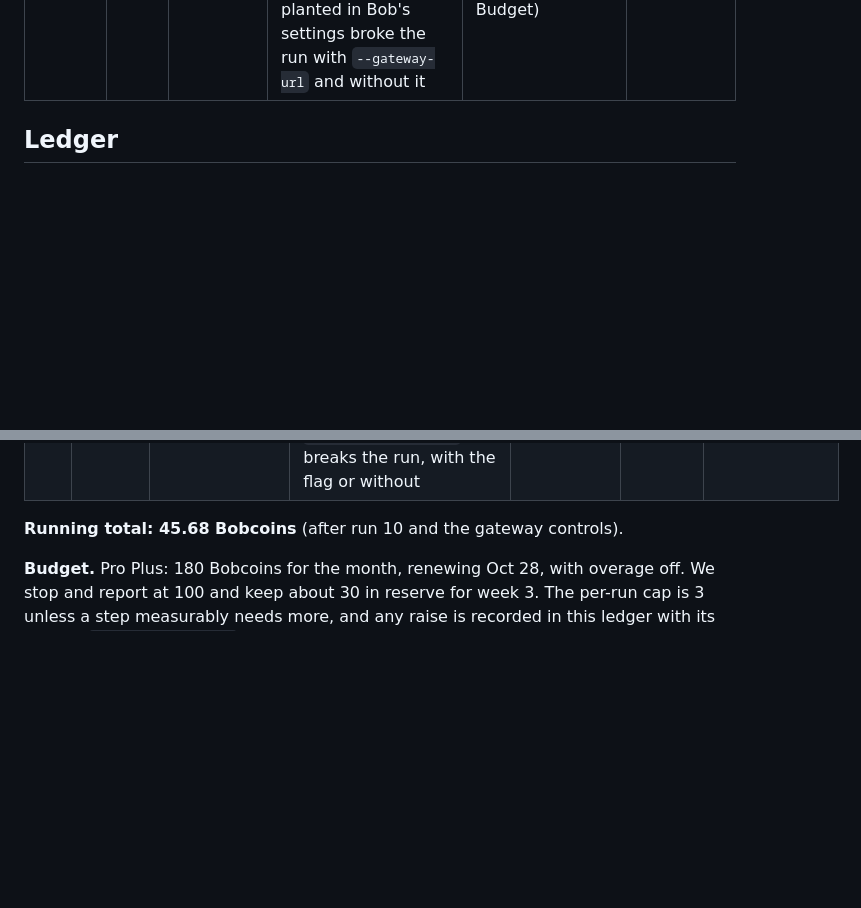
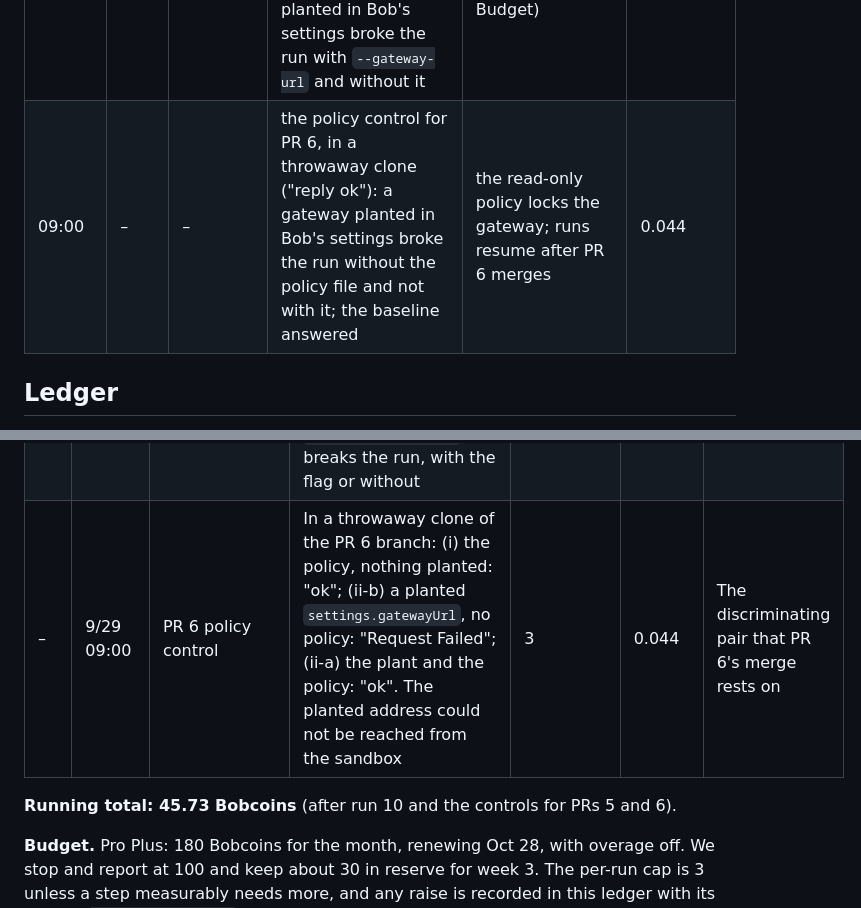
Before and after one commit to jphein/fax-console, a Markdown page: docs/bob-usage.md, 2 parts joined by grey strips. Drawn GitHub-style; blank space fills up the shorter version.

Commit message:
docs(bob-usage): the PR 6 policy control, 0.044
In a throwaway clone of the PR 6 branch: a gateway planted in Bob's
settings broke a run without the policy file (Request Failed) and did
not with it (ok), and the baseline answered. The planted address could
not be reached from the sandbox. The running total is 45.73.

Co-Authored-By: Claude Opus 5.5 <noreply@anthropic.com>

```diff
--- a/docs/bob-usage.md
+++ b/docs/bob-usage.md
@@ -99,6 +99,7 @@ recording under `docs/bob-runs/`, and each run is its own commit.
 | 01:05 | 9 | `5a76155a` | the page: Live state, PSTN account and Fax, served by `handle()` with a CSP; dark and light; 41 tests | kept; review found the public demo would publish its host's name (fixed), a dark theme that never reached the favicon or form controls, and tests blind to CSP breakage | 4.615 |
 | 01:26 | 10 | `afc9c5e2` | the inbound-fax design as generated config: the dialplan, the hook and `fax inbound --render`; 56 tests | kept; Bob found the caller-ID injection in the legacy design unaided; review narrowed its filter and rebuilt the hostile tests | 3.362 |
 | 01:35–01:47 | – | – | controls for a gateway-pin fix ("reply ok", in the sandbox): 3 answered, since the sandbox drops an outside gateway variable; a gateway planted in Bob's settings broke the run with `--gateway-url` and without it | the flag does not pin the gateway, so it was not used; then all runs held (see Budget) | 0.065 |
+| 09:00 | – | – | the policy control for PR 6, in a throwaway clone ("reply ok"): a gateway planted in Bob's settings broke the run without the policy file and not with it; the baseline answered | the read-only policy locks the gateway; runs resume after PR 6 merges | 0.044 |
 
 ## Ledger
 Costs are Bob Shell's `session_costs`, the Bobcoin figure; the wrapper fills them in (see **Budget** below).
@@ -119,8 +120,9 @@ Costs are Bob Shell's `session_costs`, the Bobcoin figure; the wrapper fills the
 | 9 | 9/29 01:05 | [The page](bob-runs/9-page.prompt.md) | `faxconsole/static/` (index.html, app.css, app.js, favicon.svg), served by `handle()` with a CSP and nosniff; replay banner from `/api/version`; 41 tests; a work log ([worklog](bob-runs/9-page.worklog.md)) | 44 | 4.615 | Kept. Review (a visual check, light and dark, on a static export): the sigil's `host` would publish the demo host's name (fixed); the favicon's dark rules never applied; native controls stayed light; the tests missed inline handlers, a weakened `script-src` and a 503 |
 | 10 | 9/29 01:26 | [The inbound dialplan](bob-runs/10-inbound.prompt.md) | `faxcli/inbound.py` (`render_dialplan`, `render_hook`), `fax inbound --render`; 56 tests; a work log ([worklog](bob-runs/10-inbound.worklog.md)) | 42 | 3.362 | Kept. Bob found the legacy design's caller-ID injection (into `System()` and a file path) unaided and wrapped it in `FILTER()`. Review: the filter admitted `-` (argument injection into the notify program), the log line used the raw value, the hook's spool check passed `..`, and the hostile tests could not fail on the real risk. All fixed |
 | – | 9/29 01:35 | Gateway-pin controls | Tiny sandboxed runs testing whether `--gateway-url` beats a redirect: an outside env var is dropped by the sandbox (both answered "ok"); a planted `settings.gatewayUrl` breaks the run, with the flag or without | 3 answered, 2 failed | 0.065 | The flag was not proven; the fix is PR 5's environment pin |
+| – | 9/29 09:00 | PR 6 policy control | In a throwaway clone of the PR 6 branch: (i) the policy, nothing planted: "ok"; (ii-b) a planted `settings.gatewayUrl`, no policy: "Request Failed"; (ii-a) the plant and the policy: "ok". The planted address could not be reached from the sandbox | 3 | 0.044 | The discriminating pair that PR 6's merge rests on |
 
-**Running total: 45.68 Bobcoins** (after run 10 and the gateway controls).
+**Running total: 45.73 Bobcoins** (after run 10 and the controls for PRs 5 and 6).
 
 **Budget.** Pro Plus: 180 Bobcoins for the month, renewing Oct 28, with overage off. We stop and
 report at 100 and keep about 30 in reserve for week 3. The per-run cap is 3 unless a step
```
